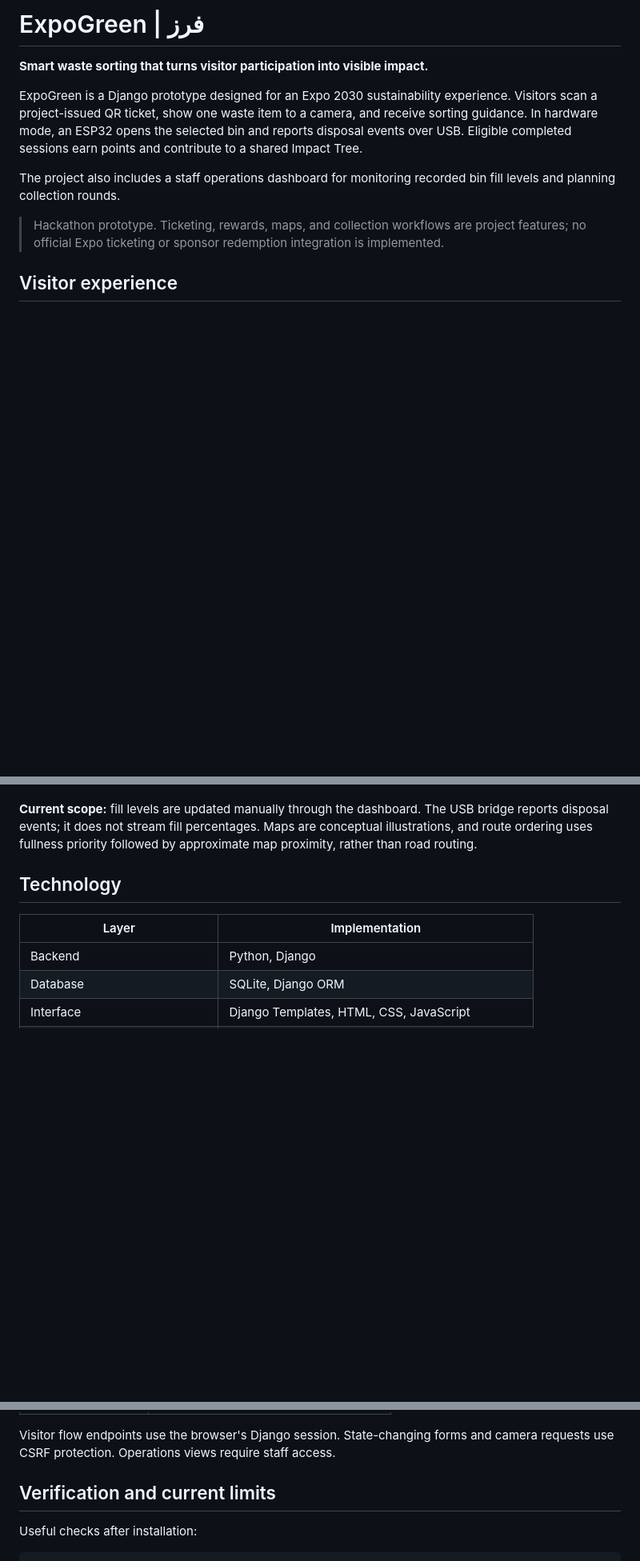
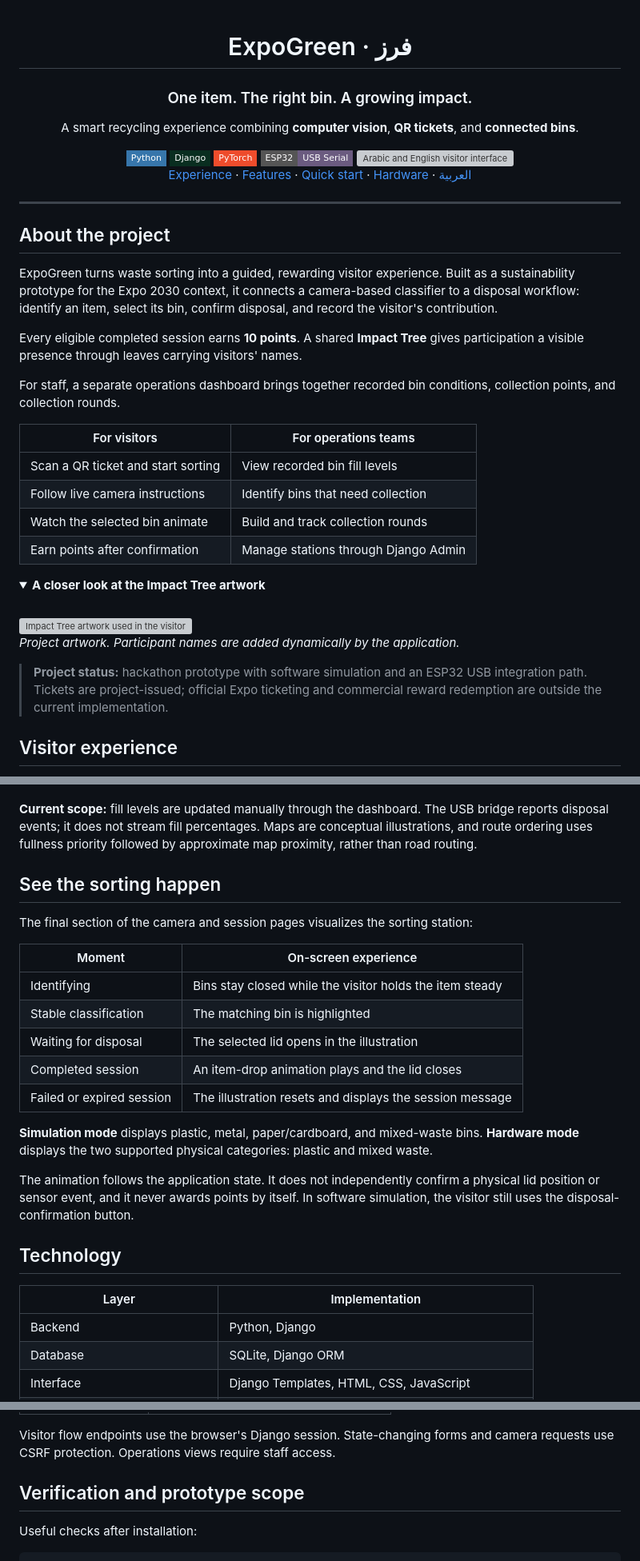
Before and after one commit to itssara1/ExpoGreen, a Markdown page: README.md, 3 parts joined by grey strips. Shown at 80% size. Rendered like a GitHub page; folded sections open; badges without logos; blank space fills up the shorter version; grey boxes are pictures that could not be loaded.

Commit message:
docs: refresh README presentation and document animated bin simulation

```diff
--- a/README.md
+++ b/README.md
@@ -1,12 +1,50 @@
-# ExpoGreen | فرز
+<div align="center">
 
-**Smart waste sorting that turns visitor participation into visible impact.**
+# ExpoGreen · فرز
 
-ExpoGreen is a Django prototype designed for an Expo 2030 sustainability experience. Visitors scan a project-issued QR ticket, show one waste item to a camera, and receive sorting guidance. In hardware mode, an ESP32 opens the selected bin and reports disposal events over USB. Eligible completed sessions earn points and contribute to a shared Impact Tree.
+### One item. The right bin. A growing impact.
 
-The project also includes a staff operations dashboard for monitoring recorded bin fill levels and planning collection rounds.
+A smart recycling experience combining **computer vision**, **QR tickets**, and **connected bins**.
 
-> Hackathon prototype. Ticketing, rewards, maps, and collection workflows are project features; no official Expo ticketing or sponsor redemption integration is implemented.
+<img alt="Python" src="https://img.shields.io/badge/Python-3776AB?style=flat-square&logo=python&logoColor=white">
+<img alt="Django" src="https://img.shields.io/badge/Django-092E20?style=flat-square&logo=django&logoColor=white">
+<img alt="PyTorch" src="https://img.shields.io/badge/PyTorch-EE4C2C?style=flat-square&logo=pytorch&logoColor=white">
+<img alt="ESP32" src="https://img.shields.io/badge/ESP32-USB_Serial-6B5B80?style=flat-square">
+<img alt="Arabic and English visitor interface" src="https://img.shields.io/badge/Interface-AR_%2F_EN-39846A?style=flat-square">
+
+[Experience](#visitor-experience) · [Features](#features) · [Quick start](#quick-start) · [Hardware](#esp32-integration) · [العربية](#نبذة-بالعربية)
+
+</div>
+
+---
+
+## About the project
+
+ExpoGreen turns waste sorting into a guided, rewarding visitor experience. Built as a sustainability prototype for the Expo 2030 context, it connects a camera-based classifier to a disposal workflow: identify an item, select its bin, confirm disposal, and record the visitor's contribution.
+
+Every eligible completed session earns **10 points**. A shared **Impact Tree** gives participation a visible presence through leaves carrying visitors' names.
+
+For staff, a separate operations dashboard brings together recorded bin conditions, collection points, and collection rounds.
+
+| For visitors | For operations teams |
+| --- | --- |
+| Scan a QR ticket and start sorting | View recorded bin fill levels |
+| Follow live camera instructions | Identify bins that need collection |
+| Watch the selected bin animate | Build and track collection rounds |
+| Earn points after confirmation | Manage stations through Django Admin |
+
+<details>
+<summary><strong>A closer look at the Impact Tree artwork</strong></summary>
+
+<br>
+
+<img src="static/images/saudi-tree.png" alt="Impact Tree artwork used in the visitor interface" width="420">
+
+*Project artwork. Participant names are added dynamically by the application.*
+
+</details>
+
+> **Project status:** hackathon prototype with software simulation and an ESP32 USB integration path. Tickets are project-issued; official Expo ticketing and commercial reward redemption are outside the current implementation.
 
 ## Visitor experience
 
@@ -48,6 +87,22 @@ Visitors can also choose **quick disposal**: use the mixed-waste bin without a t
 - Route completion blocked while stops remain pending.
 
 **Current scope:** fill levels are updated manually through the dashboard. The USB bridge reports disposal events; it does not stream fill percentages. Maps are conceptual illustrations, and route ordering uses fullness priority followed by approximate map proximity, rather than road routing.
+
+## See the sorting happen
+
+The final section of the camera and session pages visualizes the sorting station:
+
+| Moment | On-screen experience |
+| --- | --- |
+| Identifying | Bins stay closed while the visitor holds the item steady |
+| Stable classification | The matching bin is highlighted |
+| Waiting for disposal | The selected lid opens in the illustration |
+| Completed session | An item-drop animation plays and the lid closes |
+| Failed or expired session | The illustration resets and displays the session message |
+
+**Simulation mode** displays plastic, metal, paper/cardboard, and mixed-waste bins. **Hardware mode** displays the two supported physical categories: plastic and mixed waste.
+
+The animation follows the application state. It does not independently confirm a physical lid position or sensor event, and it never awards points by itself. In software simulation, the visitor still uses the disposal-confirmation button.
 
 ## Technology
 
@@ -266,7 +321,7 @@ Disposal status progresses through `started → classified → waiting → compl
 
 Visitor flow endpoints use the browser's Django session. State-changing forms and camera requests use CSRF protection. Operations views require staff access.
 
-## Verification and current limits
+## Verification and prototype scope
 
 Useful checks after installation:
 
```
Also changed, not shown: other parts of README.md (+7 -6 lines).
